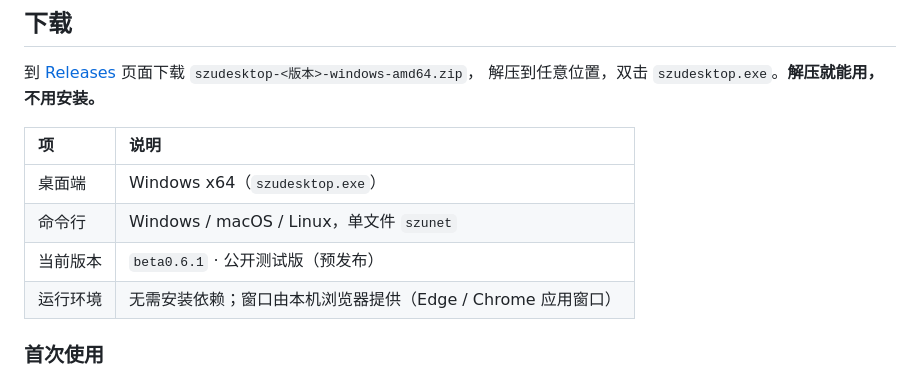
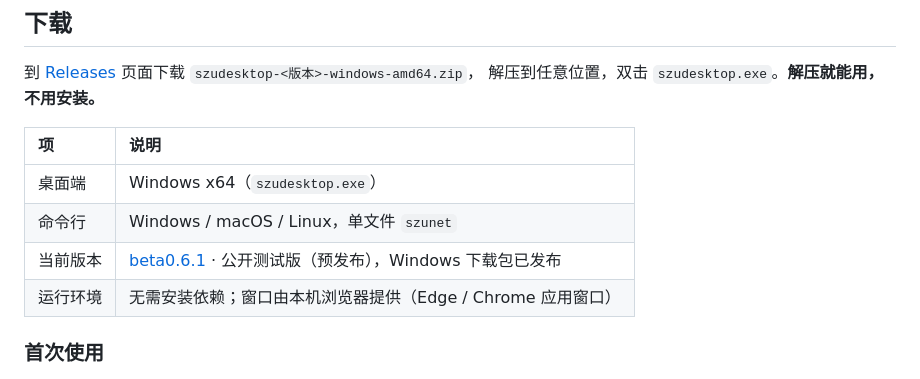
Before and after one commit to Alakazamc/szudesktop, a Markdown page: README.md, the part around the change. Rendered like a GitHub page.

Commit message:
docs: record beta0.6.1 publication

```diff
--- a/README.md
+++ b/README.md
@@ -64,7 +64,7 @@ szuDesktop 同时对付这两件事：**一个按钮完成认证，一个按钮
 | :-- | :---- |
 | 桌面端 | Windows x64（`szudesktop.exe`） |
 | 命令行 | Windows / macOS / Linux，单文件 `szunet` |
-| 当前版本 | `beta0.6.1` · 公开测试版（预发布） |
+| 当前版本 | [beta0.6.1](https://github.com/Alakazamc/szudesktop/releases/tag/beta0.6.1) · 公开测试版（预发布），Windows 下载包已发布 |
 | 运行环境 | 无需安装依赖；窗口由本机浏览器提供（Edge / Chrome 应用窗口） |
 
 ### 首次使用
```
Also changed, not shown: docs/README_en.md (+1 -1 lines), docs/STATUS.md (+3 -0 lines).
